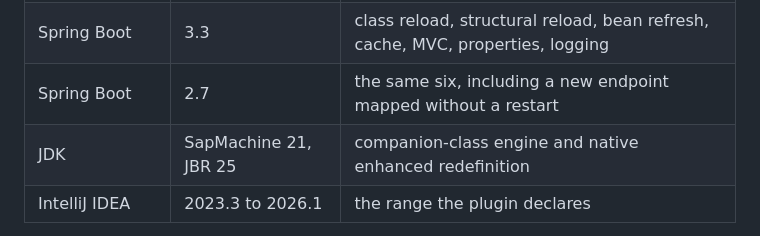
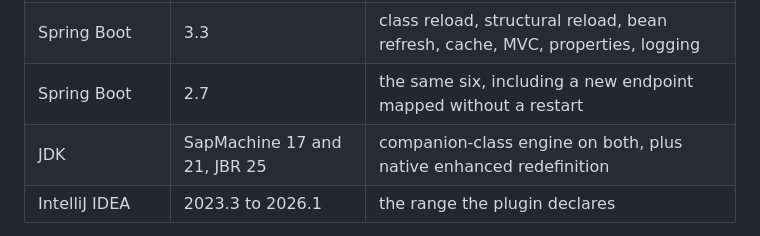
Before and after one commit to onurkat/reclazz, a Markdown page: README.md, the part around the change. GitHub-like rendering.

Commit message:
Add Java 17 to the verified matrix
It was run today on SapMachine 17, through class reload and a structural reload
with two added fields, and the table did not say so. Java 17 is what most SAP
Commerce servers run, so it is the row a reader looks for first.

```diff
--- a/README.md
+++ b/README.md
@@ -302,7 +302,7 @@ from the code. What that means concretely:
 | SAP Commerce | 2211 | 20/20 integration scenarios on a live server |
 | Spring Boot | 3.3 | class reload, structural reload, bean refresh, cache, MVC, properties, logging |
 | Spring Boot | 2.7 | the same six, including a new endpoint mapped without a restart |
-| JDK | SapMachine 21, JBR 25 | companion-class engine and native enhanced redefinition |
+| JDK | SapMachine 17 and 21, JBR 25 | companion-class engine on both, plus native enhanced redefinition |
 | IntelliJ IDEA | 2023.3 to 2026.1 | the range the plugin declares |
 
 Older or newer versions are likely to work, and are not claimed to until they
```
